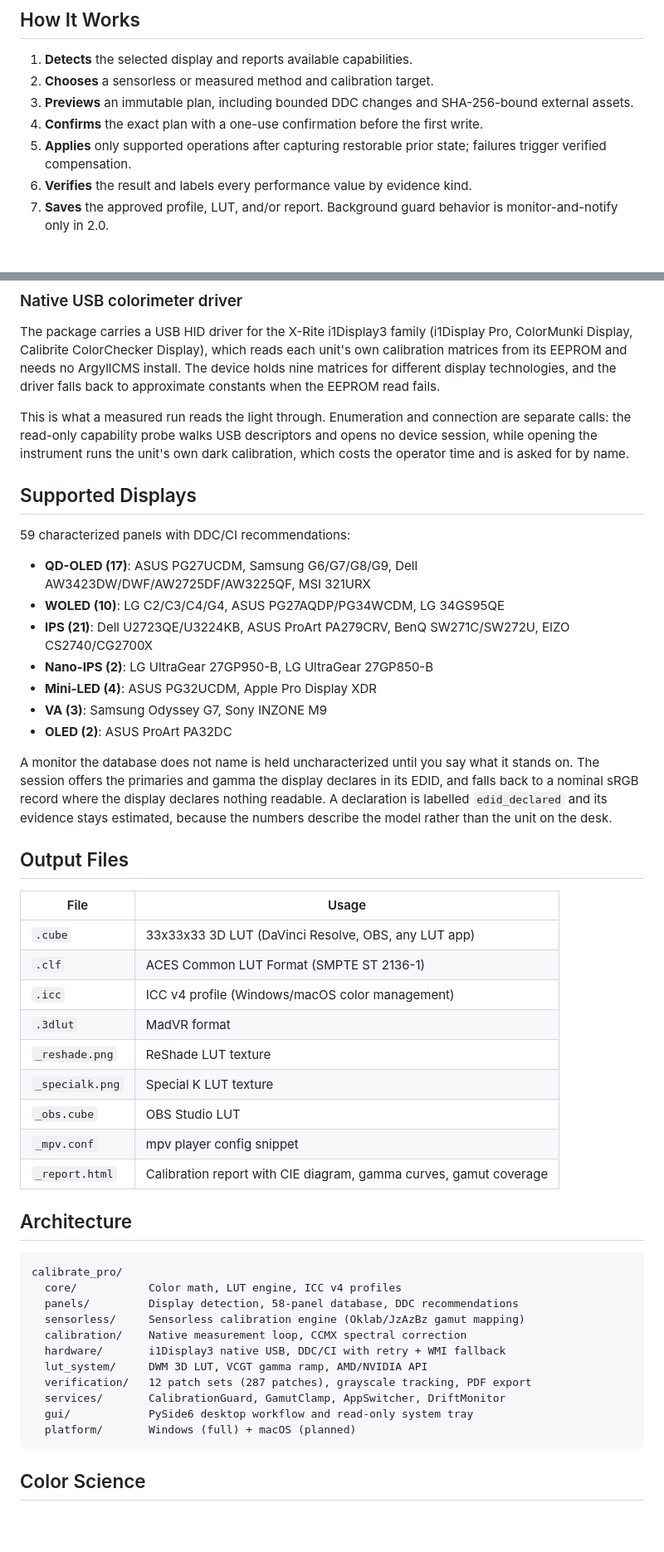
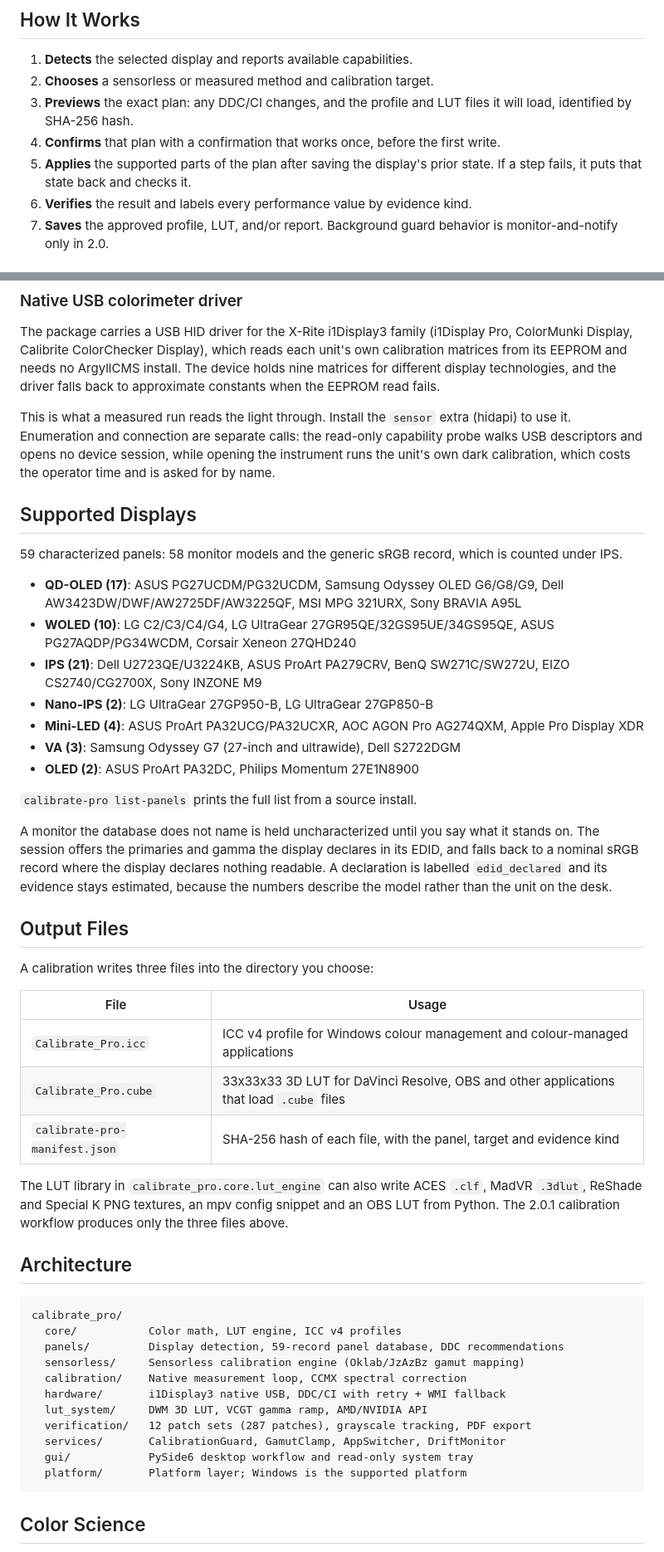
Before and after one commit to HarperZ9/calibrate-pro, a Markdown page: README.md, 2 parts joined by grey strips. Shown at 83% size. Drawn GitHub-style; blank space fills up the shorter version.

````diff
--- a/README.md
+++ b/README.md
@@ -134,9 +153,9 @@ See the [usage guide](https://github.com/HarperZ9/calibrate-pro/blob/v2.0.1/USAG
 
 1. **Detects** the selected display and reports available capabilities.
 2. **Chooses** a sensorless or measured method and calibration target.
-3. **Previews** an immutable plan, including bounded DDC changes and SHA-256-bound external assets.
-4. **Confirms** the exact plan with a one-use confirmation before the first write.
-5. **Applies** only supported operations after capturing restorable prior state; failures trigger verified compensation.
+3. **Previews** the exact plan: any DDC/CI changes, and the profile and LUT files it will load, identified by SHA-256 hash.
+4. **Confirms** that plan with a confirmation that works once, before the first write.
+5. **Applies** the supported parts of the plan after saving the display's prior state. If a step fails, it puts that state back and checks it.
 6. **Verifies** the result and labels every performance value by evidence kind.
 7. **Saves** the approved profile, LUT, and/or report. Background guard behavior is monitor-and-notify only in 2.0.
 
@@ -157,19 +176,21 @@ A run opens a patch window on the selected display and walks four 17-step ramps,
 
 The package carries a USB HID driver for the X-Rite i1Display3 family (i1Display Pro, ColorMunki Display, Calibrite ColorChecker Display), which reads each unit's own calibration matrices from its EEPROM and needs no ArgyllCMS install. The device holds nine matrices for different display technologies, and the driver falls back to approximate constants when the EEPROM read fails.
 
-This is what a measured run reads the light through. Enumeration and connection are separate calls: the read-only capability probe walks USB descriptors and opens no device session, while opening the instrument runs the unit's own dark calibration, which costs the operator time and is asked for by name.
+This is what a measured run reads the light through. Install the `sensor` extra (hidapi) to use it. Enumeration and connection are separate calls: the read-only capability probe walks USB descriptors and opens no device session, while opening the instrument runs the unit's own dark calibration, which costs the operator time and is asked for by name.
 
 ## Supported Displays
 
-59 characterized panels with DDC/CI recommendations:
+59 characterized panels: 58 monitor models and the generic sRGB record, which is counted under IPS.
 
-- **QD-OLED (17)**: ASUS PG27UCDM, Samsung G6/G7/G8/G9, Dell AW3423DW/DWF/AW2725DF/AW3225QF, MSI 321URX
-- **WOLED (10)**: LG C2/C3/C4/G4, ASUS PG27AQDP/PG34WCDM, LG 34GS95QE
-- **IPS (21)**: Dell U2723QE/U3224KB, ASUS ProArt PA279CRV, BenQ SW271C/SW272U, EIZO CS2740/CG2700X
+- **QD-OLED (17)**: ASUS PG27UCDM/PG32UCDM, Samsung Odyssey OLED G6/G8/G9, Dell AW3423DW/DWF/AW2725DF/AW3225QF, MSI MPG 321URX, Sony BRAVIA A95L
+- **WOLED (10)**: LG C2/C3/C4/G4, LG UltraGear 27GR95QE/32GS95UE/34GS95QE, ASUS PG27AQDP/PG34WCDM, Corsair Xeneon 27QHD240
+- **IPS (21)**: Dell U2723QE/U3224KB, ASUS ProArt PA279CRV, BenQ SW271C/SW272U, EIZO CS2740/CG2700X, Sony INZONE M9
 - **Nano-IPS (2)**: LG UltraGear 27GP950-B, LG UltraGear 27GP850-B
-- **Mini-LED (4)**: ASUS PG32UCDM, Apple Pro Display XDR
-- **VA (3)**: Samsung Odyssey G7, Sony INZONE M9
-- **OLED (2)**: ASUS ProArt PA32DC
+- **Mini-LED (4)**: ASUS ProArt PA32UCG/PA32UCXR, AOC AGON Pro AG274QXM, Apple Pro Display XDR
+- **VA (3)**: Samsung Odyssey G7 (27-inch and ultrawide), Dell S2722DGM
+- **OLED (2)**: ASUS ProArt PA32DC, Philips Momentum 27E1N8900
+
+`calibrate-pro list-panels` prints the full list from a source install.
 
 A monitor the database does not name is held uncharacterized until you say what it
 stands on. The session offers the primaries and gamma the display declares in its EDID,
@@ -179,24 +200,22 @@ numbers describe the model rather than the unit on the desk.
 
 ## Output Files
 
+A calibration writes three files into the directory you choose:
+
 | File | Usage |
 |------|-------|
-| `.cube` | 33x33x33 3D LUT (DaVinci Resolve, OBS, any LUT app) |
-| `.clf` | ACES Common LUT Format (SMPTE ST 2136-1) |
-| `.icc` | ICC v4 profile (Windows/macOS color management) |
-| `.3dlut` | MadVR format |
-| `_reshade.png` | ReShade LUT texture |
-| `_specialk.png` | Special K LUT texture |
-| `_obs.cube` | OBS Studio LUT |
-| `_mpv.conf` | mpv player config snippet |
-| `_report.html` | Calibration report with CIE diagram, gamma curves, gamut coverage |
+| `Calibrate_Pro.icc` | ICC v4 profile for Windows colour management and colour-managed applications |
+| `Calibrate_Pro.cube` | 33x33x33 3D LUT for DaVinci Resolve, OBS and other applications that load `.cube` files |
+| `calibrate-pro-manifest.json` | SHA-256 hash of each file, with the panel, target and evidence kind |
+
+The LUT library in `calibrate_pro.core.lut_engine` can also write ACES `.clf`, MadVR `.3dlut`, ReShade and Special K PNG textures, an mpv config snippet and an OBS LUT from Python. The 2.0.1 calibration workflow produces only the three files above.
 
 ## Architecture
 
 ```
 calibrate_pro/
   core/           Color math, LUT engine, ICC v4 profiles
-  panels/         Display detection, 58-panel database, DDC recommendations
+  panels/         Display detection, 59-record panel database, DDC recommendations
   sensorless/     Sensorless calibration engine (Oklab/JzAzBz gamut mapping)
   calibration/    Native measurement loop, CCMX spectral correction
   hardware/       i1Display3 native USB, DDC/CI with retry + WMI fallback
@@ -204,7 +223,7 @@ calibrate_pro/
   verification/   12 patch sets (287 patches), grayscale tracking, PDF export
   services/       CalibrationGuard, GamutClamp, AppSwitcher, DriftMonitor
   gui/            PySide6 desktop workflow and read-only system tray
-  platform/       Windows (full) + macOS (planned)
+  platform/       Platform layer; Windows is the supported platform
 ```
 
 ## Color Science
````
Also changed, not shown: other parts of README.md (+64 -45 lines).
